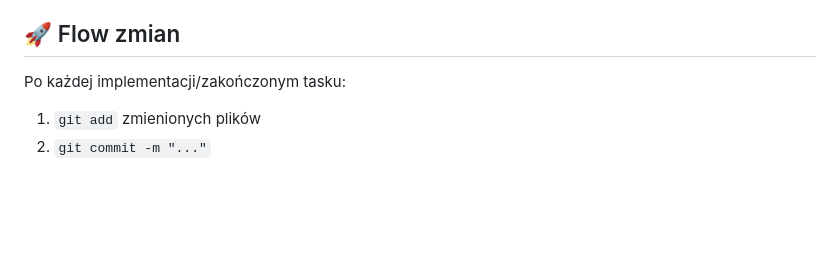
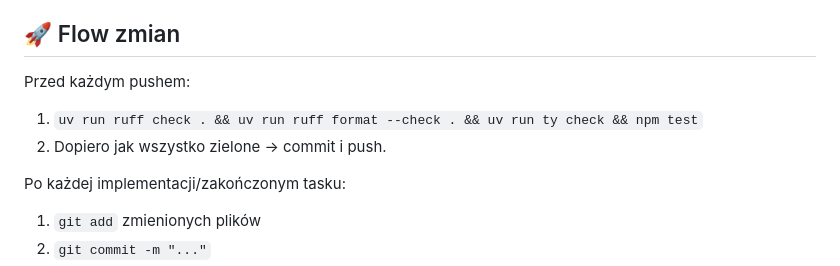
Before and after one commit to filki/panstwa-miasta, a Markdown page: AGENTS.md, the part around the change. Rendered like a GitHub page; blank space fills up the shorter version.

Commit message:
docs: QA loop before push rule

```diff
--- a/AGENTS.md
+++ b/AGENTS.md
@@ -62,6 +62,10 @@ działam w trybie planowania:
 
 ## 🚀 Flow zmian
 
+Przed każdym pushem:
+1. `uv run ruff check . && uv run ruff format --check . && uv run ty check && npm test`
+2. Dopiero jak wszystko zielone → commit i push.
+
 Po każdej implementacji/zakończonym tasku:
 1. `git add` zmienionych plików
 2. `git commit -m "..."`
```
